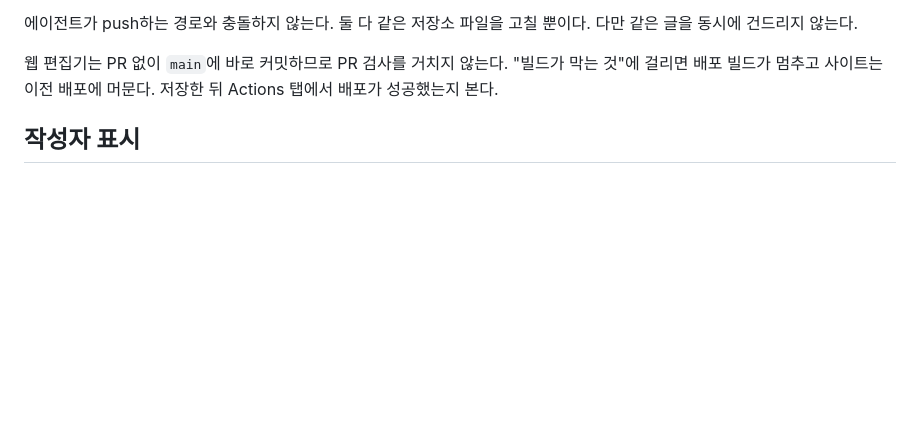
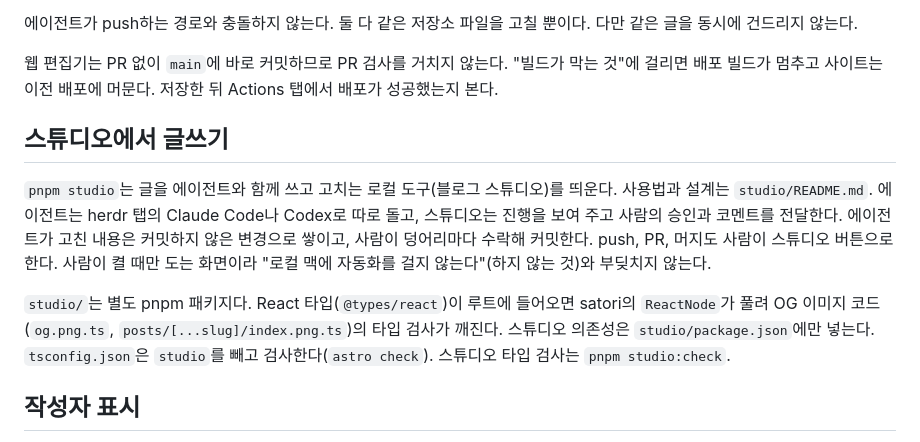
Before and after one commit to NomaDamas/nomadamas.github.io, a Markdown page: AGENTS.md, the part around the change. Rendered like a GitHub page; blank space fills up the shorter version.

```diff
--- a/AGENTS.md
+++ b/AGENTS.md
@@ -119,6 +119,17 @@ sitemap의 `lastmod`도 이 값을 쓴다.
 
 웹 편집기는 PR 없이 `main`에 바로 커밋하므로 PR 검사를 거치지 않는다. "빌드가 막는 것"에 걸리면
 배포 빌드가 멈추고 사이트는 이전 배포에 머문다. 저장한 뒤 Actions 탭에서 배포가 성공했는지 본다.
+
+## 스튜디오에서 글쓰기
+
+`pnpm studio`는 글을 에이전트와 함께 쓰고 고치는 로컬 도구(블로그 스튜디오)를 띄운다. 사용법과 설계는 `studio/README.md`.
+에이전트는 herdr 탭의 Claude Code나 Codex로 따로 돌고, 스튜디오는 진행을 보여 주고 사람의 승인과 코멘트를 전달한다.
+에이전트가 고친 내용은 커밋하지 않은 변경으로 쌓이고, 사람이 덩어리마다 수락해 커밋한다. push, PR, 머지도 사람이 스튜디오 버튼으로 한다.
+사람이 켤 때만 도는 화면이라 "로컬 맥에 자동화를 걸지 않는다"(하지 않는 것)와 부딪치지 않는다.
+
+`studio/`는 별도 pnpm 패키지다. React 타입(`@types/react`)이 루트에 들어오면 satori의 `ReactNode`가 풀려
+OG 이미지 코드(`og.png.ts`, `posts/[...slug]/index.png.ts`)의 타입 검사가 깨진다. 스튜디오 의존성은 `studio/package.json`에만 넣는다.
+`tsconfig.json`은 `studio`를 빼고 검사한다(`astro check`). 스튜디오 타입 검사는 `pnpm studio:check`.
 
 ## 작성자 표시
 
```
Also changed, not shown: studio/README.md (added, +113 -0 lines).
